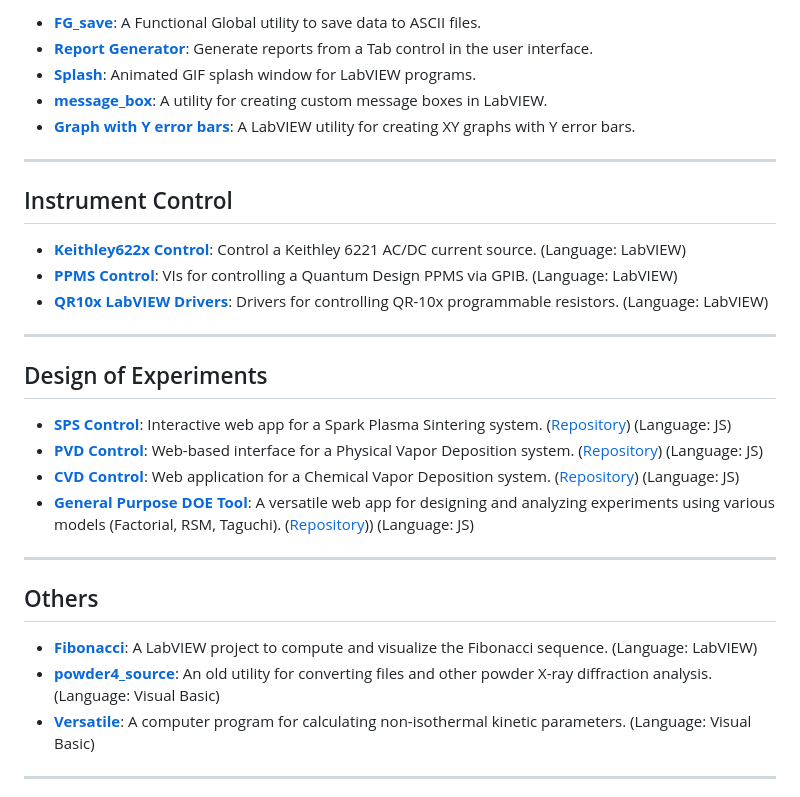
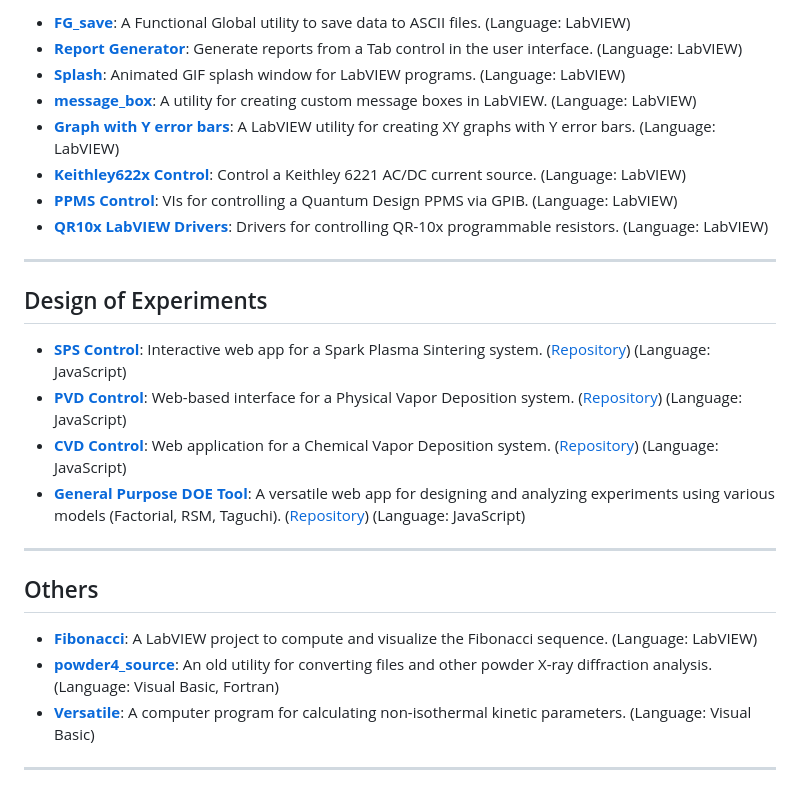
Before and after one commit to nitad54448/nitad54448.github.io, a Markdown page: README.md, the part around the change printed below. Drawn GitHub-style.

```diff
--- a/README.md
+++ b/README.md
@@ -49,14 +46,9 @@
 
-* [**FG_save**](https://github.com/nitad54448/FG_save): A Functional Global utility to save data to ASCII files.
-* [**Report Generator**](https://github.com/nitad54448/create_report): Generate reports from a Tab control in the user interface.
-* [**Splash**](https://github.com/nitad54448/splash): Animated GIF splash window for LabVIEW programs.
-* [**message_box**](https://github.com/nitad54448/message_box): A utility for creating custom message boxes in LabVIEW.
-* [**Graph with Y error bars**](https://github.com/nitad54448/XY_graph): A LabVIEW utility for creating XY graphs with Y error bars.
-
----
-
-## Instrument Control
-
+* [**FG_save**](https://github.com/nitad54448/FG_save): A Functional Global utility to save data to ASCII files. (Language: LabVIEW)
+* [**Report Generator**](https://github.com/nitad54448/create_report): Generate reports from a Tab control in the user interface. (Language: LabVIEW)
+* [**Splash**](https://github.com/nitad54448/splash): Animated GIF splash window for LabVIEW programs. (Language: LabVIEW)
+* [**message_box**](https://github.com/nitad54448/message_box): A utility for creating custom message boxes in LabVIEW. (Language: LabVIEW)
+* [**Graph with Y error bars**](https://github.com/nitad54448/XY_graph): A LabVIEW utility for creating XY graphs with Y error bars. (Language: LabVIEW)
 * [**Keithley622x Control**](https://github.com/nitad54448/Keithley622x_control_Labview): Control a Keithley 6221 AC/DC current source. (Language: LabVIEW)
 * [**PPMS Control**](https://github.com/nitad54448/ppms_control): VIs for controlling a Quantum Design PPMS via GPIB. (Language: LabVIEW)
 * [**QR10x LabVIEW Drivers**](https://github.com/nitad54448/QR10x_Labview_drivers): Drivers for controlling QR-10x programmable resistors. (Language: LabVIEW)
@@ -65,16 +57,17 @@
 
 ## Design of Experiments
 
-* [**SPS Control**](https://nitad54448.github.io/sps/): Interactive web app for a Spark Plasma Sintering system. ([Repository](https://github.com/nitad54448/sps)) (Language: JS)
-* [**PVD Control**](https://nitad54448.github.io/pvd/): Web-based interface for a Physical Vapor Deposition system. ([Repository](https://github.com/nitad54448/pvd)) (Language: JS)
-* [**CVD Control**](https://nitad54448.github.io/cvd/): Web application for a Chemical Vapor Deposition system. ([Repository](https://github.com/nitad54448/cvd)) (Language: JS)
-* [**General Purpose DOE Tool**](https://nitad54448.github.io/DOE/): A versatile web app for designing and analyzing experiments using various models (Factorial, RSM, Taguchi). ([Repository](https://github.com/nitad54448/DOE))) (Language: JS)
+* [**SPS Control**](https://nitad54448.github.io/sps/): Interactive web app for a Spark Plasma Sintering system. ([Repository](https://github.com/nitad54448/sps)) (Language: JavaScript)
+* [**PVD Control**](https://nitad54448.github.io/pvd/): Web-based interface for a Physical Vapor Deposition system. ([Repository](https://github.com/nitad54448/pvd)) (Language: JavaScript)
+* [**CVD Control**](https://nitad54448.github.io/cvd/): Web application for a Chemical Vapor Deposition system. ([Repository](https://github.com/nitad54448/cvd)) (Language: JavaScript)
+* [**General Purpose DOE Tool**](https://nitad54448.github.io/DOE/): A versatile web app for designing and analyzing experiments using various models (Factorial, RSM, Taguchi). ([Repository](https://github.com/nitad54448/DOE)) (Language: JavaScript)
+
 ---
 
 ## Others
 
 * [**Fibonacci**](https://github.com/nitad54448/Fibonacci): A LabVIEW project to compute and visualize the Fibonacci sequence. (Language: LabVIEW)
-* [**powder4_source**](https://github.com/nitad54448/powder4_source): An old utility for converting files and other powder X-ray diffraction analysis. (Language: Visual Basic)
+* [**powder4_source**](https://github.com/nitad54448/powder4_source): An old utility for converting files and other powder X-ray diffraction analysis. (Language: Visual Basic, Fortran)
 * [**Versatile**](https://github.com/nitad54448/Versatile): A computer program for calculating non-isothermal kinetic parameters. (Language: Visual Basic)
 
 ---
```
Also changed, not shown: other parts of README.md (+24 -27 lines).
